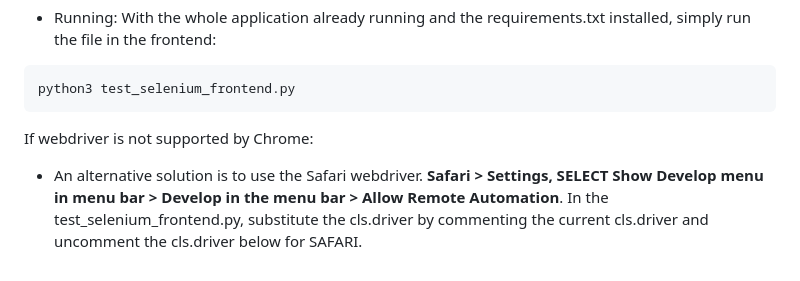
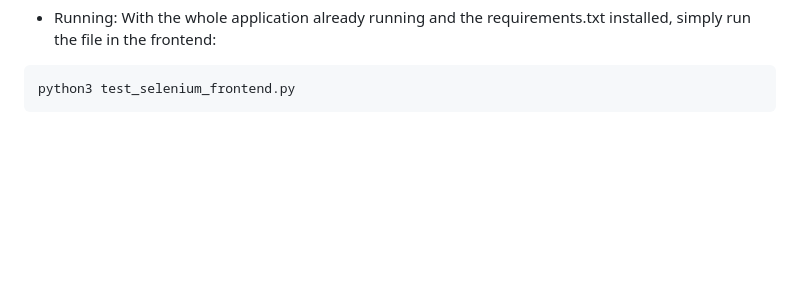
Before and after one commit to eduardobreunig03/Debatrix, a Markdown page: README.md, the part around the change. Rendered like a GitHub page; blank space fills up the shorter version.

Commit message:
Fixed readme instructions

````diff
--- a/README.md
+++ b/README.md
@@ -345,6 +345,3 @@ Testing was performed in a separate branch. To switch to testing branch just run
    ```bash
    python3 test_selenium_frontend.py
    ```
-
-   If webdriver is not supported by Chrome:
-   - An alternative solution is to use the Safari webdriver.  **Safari > Settings, SELECT Show Develop menu in menu bar > Develop in the menu bar > Allow Remote Automation**. In the test_selenium_frontend.py, substitute the cls.driver by commenting the current cls.driver and uncomment the cls.driver below for SAFARI.
````
